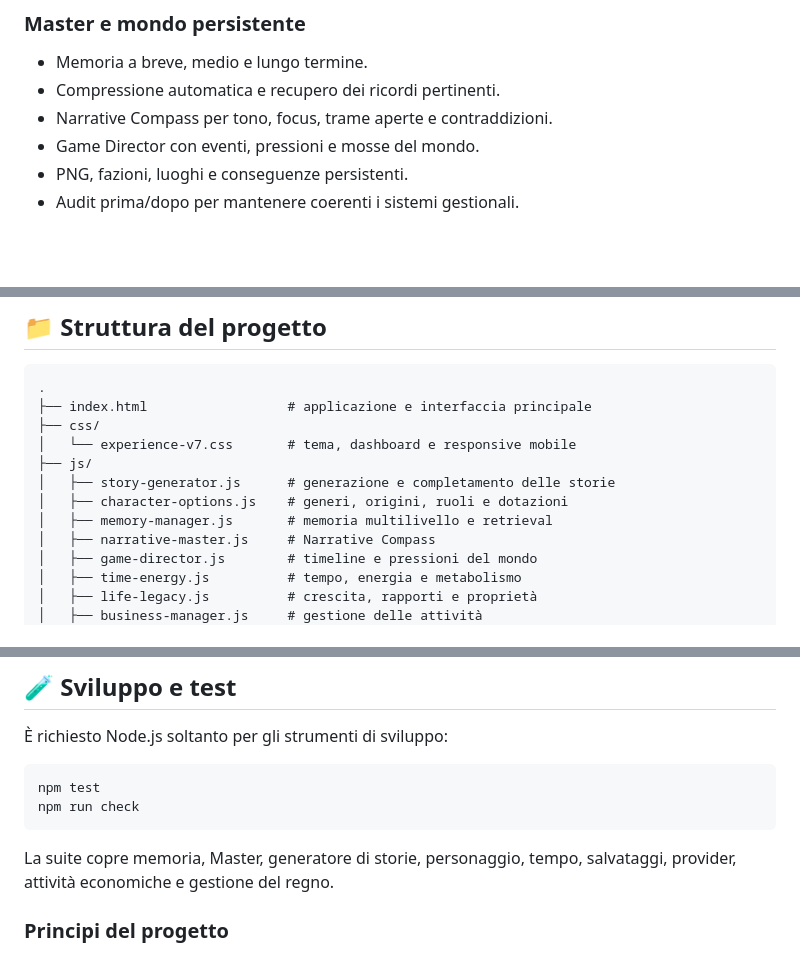
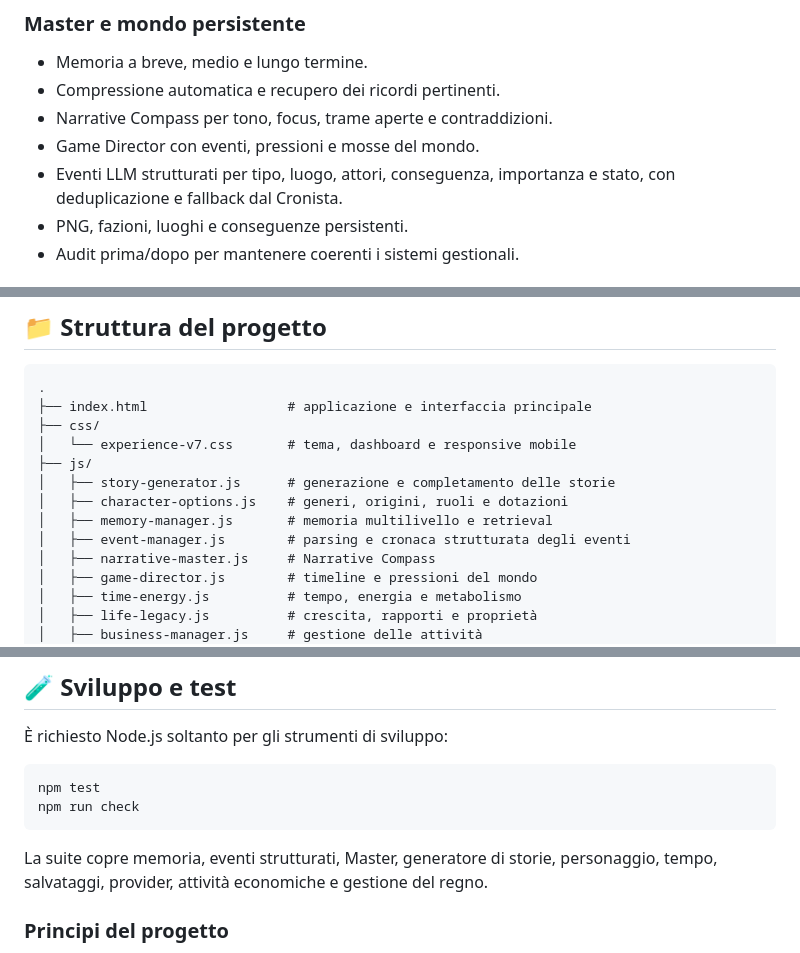
Before and after one commit to bovel84/D-D-Crea-la-tua-storia-, a Markdown page: README.md, 3 parts joined by grey strips. GitHub-like rendering; blank space fills up the shorter version.

Commit message:
Migliora i tag degli eventi narrativi

````diff
--- a/README.md
+++ b/README.md
@@ -44,6 +44,7 @@ Il Master LLM produce la narrazione, ma i dati importanti sono mantenuti da modu
 - Compressione automatica e recupero dei ricordi pertinenti.
 - Narrative Compass per tono, focus, trame aperte e contraddizioni.
 - Game Director con eventi, pressioni e mosse del mondo.
+- Eventi LLM strutturati per tipo, luogo, attori, conseguenza, importanza e stato, con deduplicazione e fallback dal Cronista.
 - PNG, fazioni, luoghi e conseguenze persistenti.
 - Audit prima/dopo per mantenere coerenti i sistemi gestionali.
 
@@ -197,6 +198,7 @@ Poi apri l'indirizzo locale mostrato dal terminale.
 │   ├── story-generator.js      # generazione e completamento delle storie
 │   ├── character-options.js    # generi, origini, ruoli e dotazioni
 │   ├── memory-manager.js       # memoria multilivello e retrieval
+│   ├── event-manager.js        # parsing e cronaca strutturata degli eventi
 │   ├── narrative-master.js     # Narrative Compass
 │   ├── game-director.js        # timeline e pressioni del mondo
 │   ├── time-energy.js          # tempo, energia e metabolismo
@@ -229,7 +231,7 @@ npm test
 npm run check
 ```
 
-La suite copre memoria, Master, generatore di storie, personaggio, tempo, salvataggi, provider, attività economiche e gestione del regno.
+La suite copre memoria, eventi strutturati, Master, generatore di storie, personaggio, tempo, salvataggi, provider, attività economiche e gestione del regno.
 
 ### Principi del progetto
 
````
